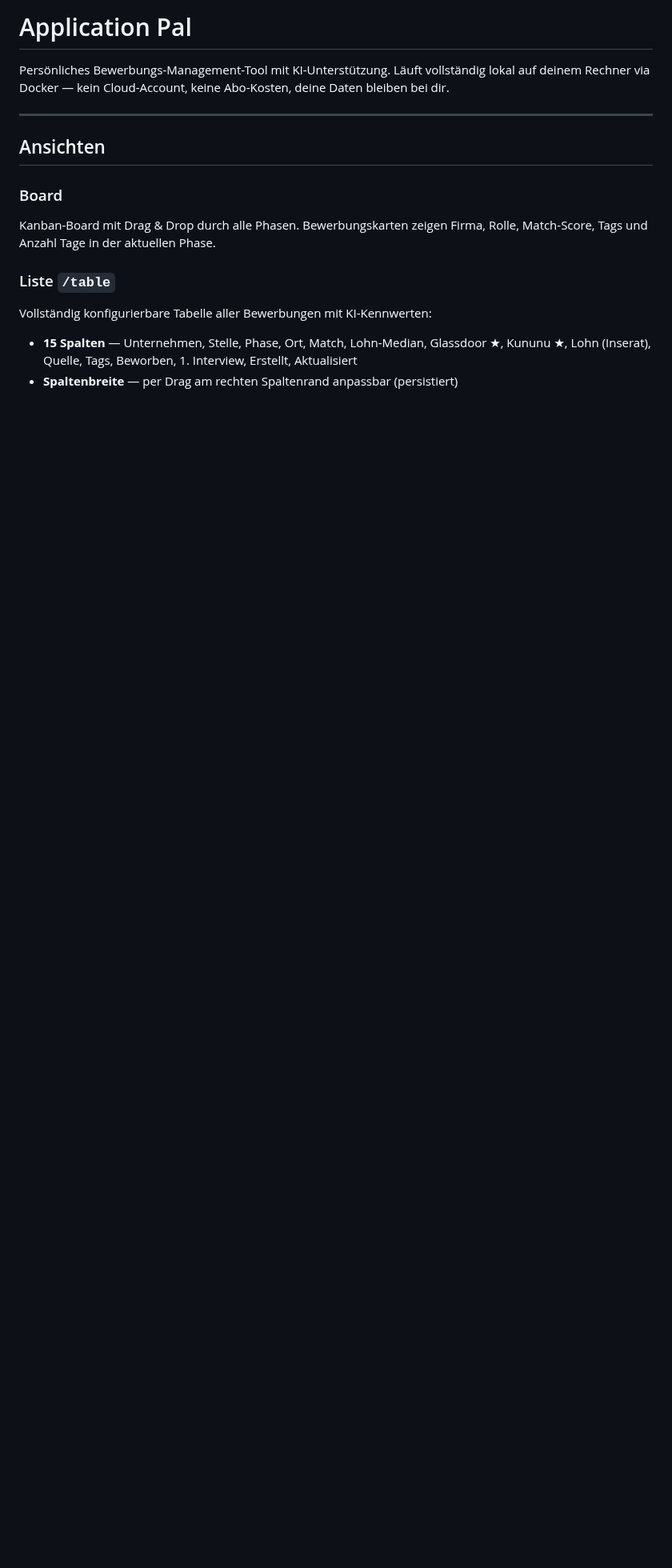
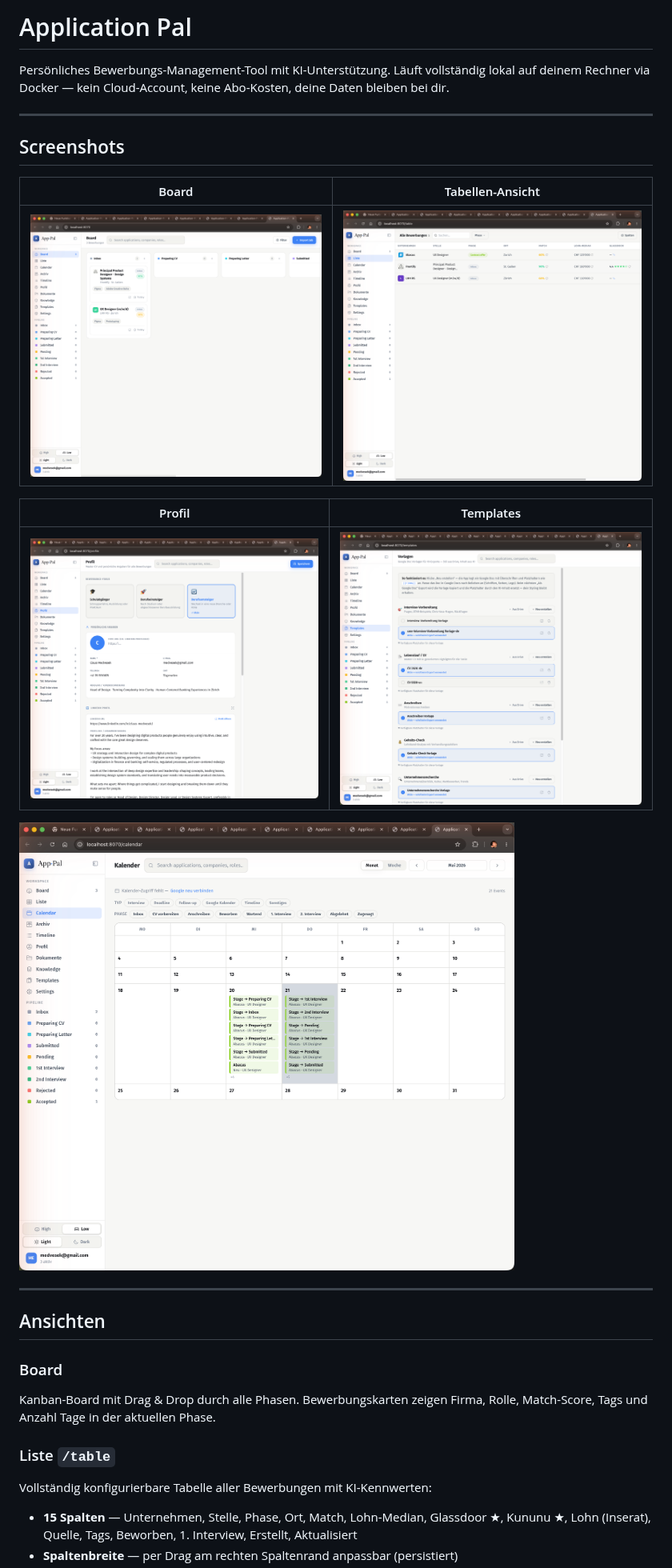
Before and after one commit to Doebele/application-pal, a Markdown page: README.md, the part around the change. Shown at 80% size. Rendered like a GitHub page; pictures changed too: docs/screenshots/board.png (added), docs/screenshots/calendar.png (added), docs/screenshots/profile.png (added); blank space fills up the shorter version.

```diff
--- a/README.md
+++ b/README.md
@@ -1,6 +1,20 @@
 # Application Pal
 
 Persönliches Bewerbungs-Management-Tool mit KI-Unterstützung. Läuft vollständig lokal auf deinem Rechner via Docker — kein Cloud-Account, keine Abo-Kosten, deine Daten bleiben bei dir.
+
+---
+
+## Screenshots
+
+| Board | Tabellen-Ansicht |
+|-------|-----------------|
+| ![Board](docs/screenshots/board.png) | ![Liste](docs/screenshots/table.png) |
+
+| Profil | Templates |
+|--------|-----------|
+| ![Profil](docs/screenshots/profile.png) | ![Templates](docs/screenshots/templates.png) |
+
+![Kalender](docs/screenshots/calendar.png)
 
 ---
 
```
Also changed, not shown: 1 other file.
